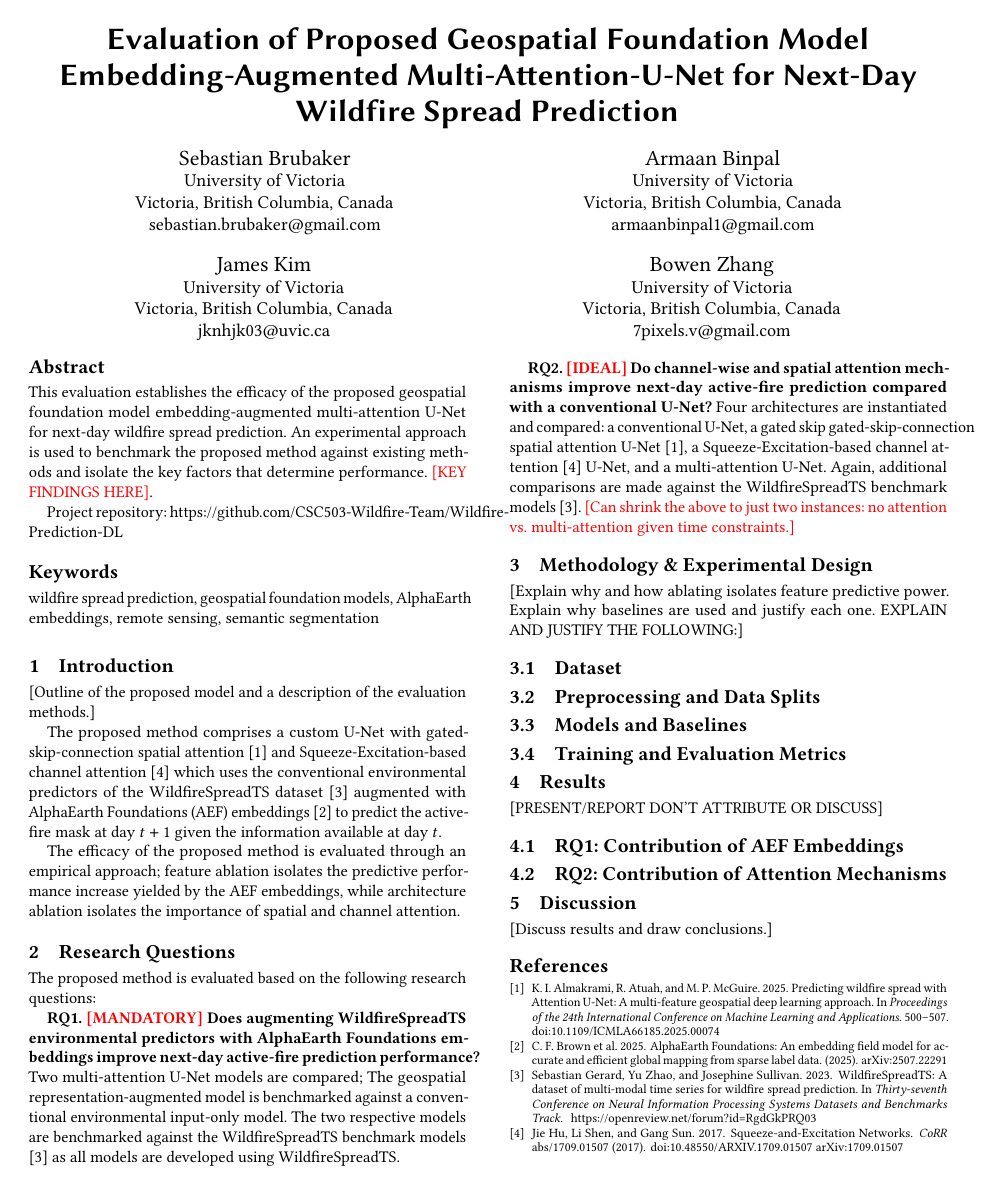
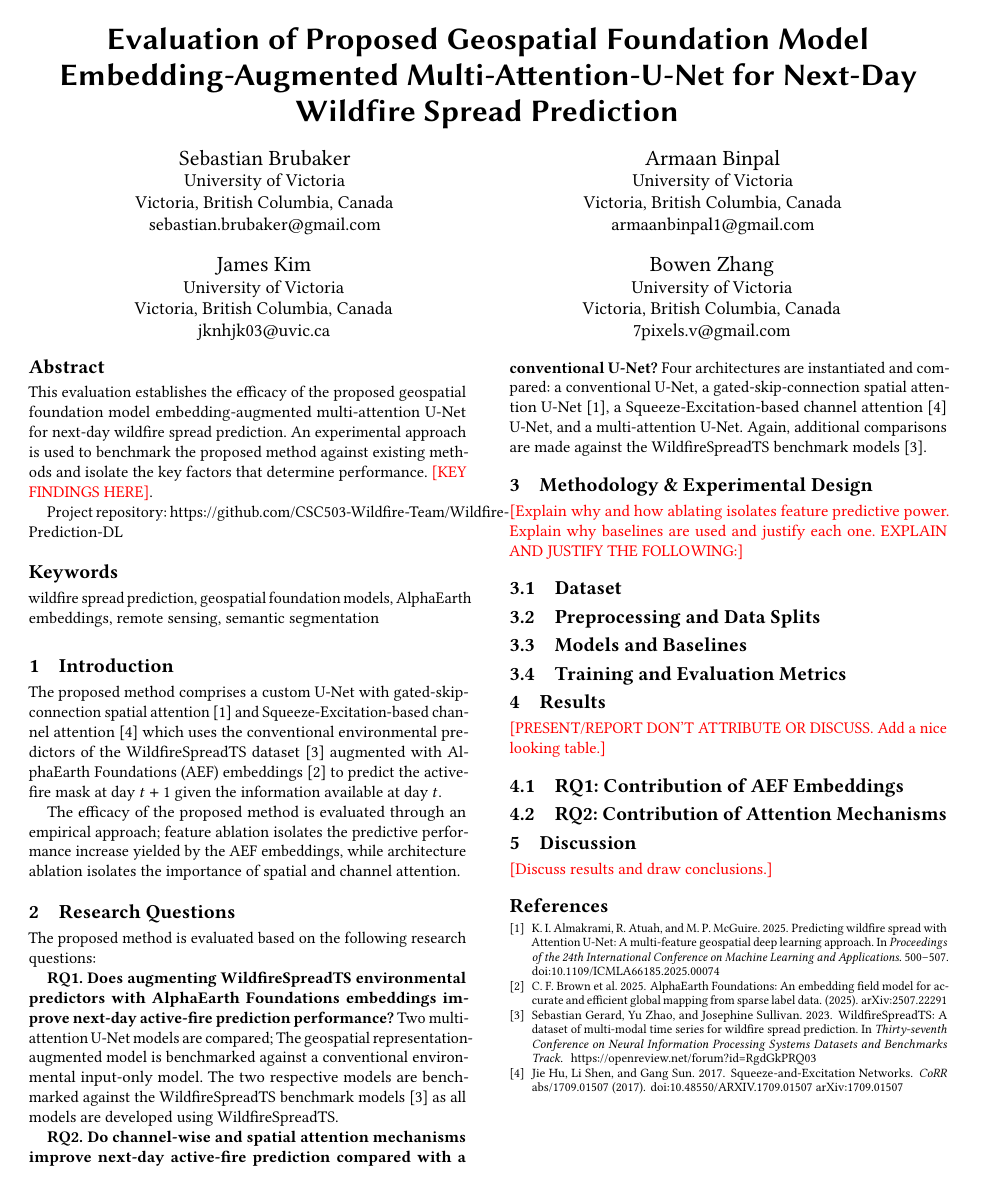
Before and after one commit to CSC503-Wildfire-Team/Wildfire-Prediction-DL, a LaTeX paper (reports/a4/04_Evaluation.tex): the whole page. Compiled offline with pdfLaTeX.

Commit message:
M4 report revisions.

```diff
--- a/reports/a4/04_Evaluation.tex
+++ b/reports/a4/04_Evaluation.tex
@@ -72,8 +72,6 @@ Project repository: https://github.com/CSC503-Wildfire-Team/Wildfire-Prediction-
 \maketitle
 
 \section{Introduction}
-[Outline of the proposed model and a description of the evaluation methods.]
-
 The proposed method comprises a custom U-Net with gated-skip-connection spatial attention \cite{almakrami} and
 Squeeze-Excitation-based channel attention \cite{SE2017} which uses the conventional environmental predictors
 of the WildfireSpreadTS dataset \cite{gerard2023wildfirespreadts} augmented with AlphaEarth Foundations (AEF)
@@ -86,37 +84,36 @@ importance of spatial and channel attention.
 \section{Research Questions}
 The proposed method is evaluated based on the following research questions:
 
-\textbf{RQ1. {\color{red}[MANDATORY]} Does augmenting WildfireSpreadTS environmental predictors with AlphaEarth
+\textbf{RQ1. Does augmenting WildfireSpreadTS environmental predictors with AlphaEarth
 Foundations embeddings improve next-day active-fire prediction performance?} Two multi-attention U-Net models are
 compared; The geospatial representation-augmented model is benchmarked against a conventional environmental
 input-only model.
 The two respective models are benchmarked against the WildfireSpreadTS benchmark models
 \cite{gerard2023wildfirespreadts} as all models are developed using WildfireSpreadTS.
 
-\textbf{RQ2. {\color{red}[IDEAL]} Do channel-wise and spatial attention mechanisms improve next-day
+\textbf{RQ2. Do channel-wise and spatial attention mechanisms improve next-day
 active-fire prediction compared with a conventional U-Net?} Four architectures are instantiated and compared: a
-conventional U-Net, a gated skip gated-skip-connection spatial attention U-Net \cite{almakrami}, a
+conventional U-Net, a gated-skip-connection spatial attention U-Net \cite{almakrami}, a
 Squeeze-Excitation-based channel attention \cite{SE2017} U-Net, and a multi-attention U-Net. Again, additional
 comparisons are made against the WildfireSpreadTS benchmark models \cite{gerard2023wildfirespreadts}.
-{\color{red} [Can shrink the above to just two instances: no attention vs. multi-attention given time constraints.]}
 
 
 \section{Methodology \& Experimental Design}
-[Explain why and how ablating isolates feature predictive power.
+{\color{red} [Explain why and how ablating isolates feature predictive power.
 Explain why baselines are used and justify each one.
-EXPLAIN AND JUSTIFY THE FOLLOWING:]
+EXPLAIN AND JUSTIFY THE FOLLOWING:]}
 \subsection{Dataset}
 \subsection{Preprocessing and Data Splits}
 \subsection{Models and Baselines}
 \subsection{Training and Evaluation Metrics}
 
 \section{Results}
-[PRESENT/REPORT DON'T ATTRIBUTE OR DISCUSS]
+{\color{red}[PRESENT/REPORT DON'T ATTRIBUTE OR DISCUSS. Add a nice looking table.]}
 \subsection{RQ1: Contribution of AEF Embeddings}
 \subsection{RQ2: Contribution of Attention Mechanisms}
 
 \section{Discussion}
-[Discuss results and draw conclusions.]
+{\color{red}[Discuss results and draw conclusions.]}
 
 
 \bibliographystyle{ACM-Reference-Format}
```
Also changed, not shown: reports/a4/04_Evaluation.pdf.
